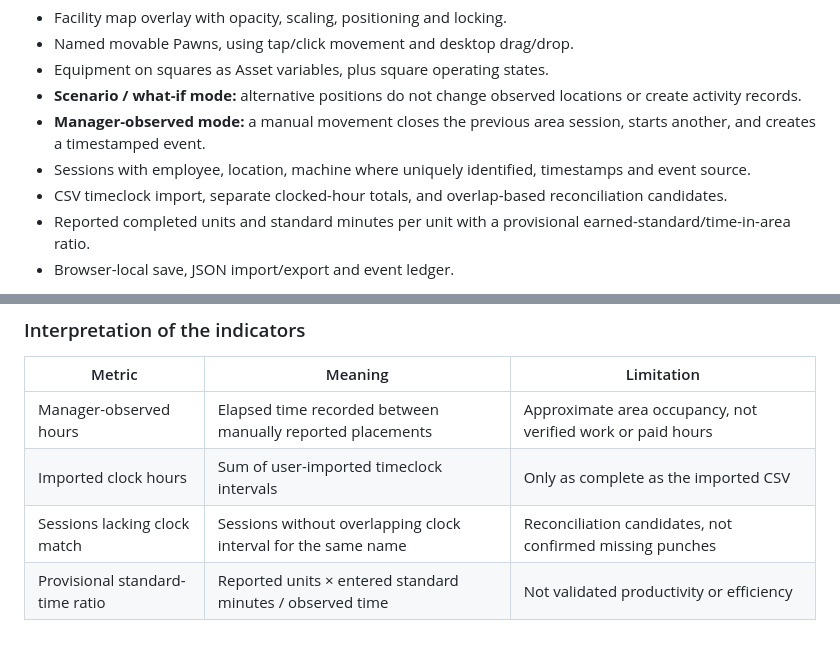
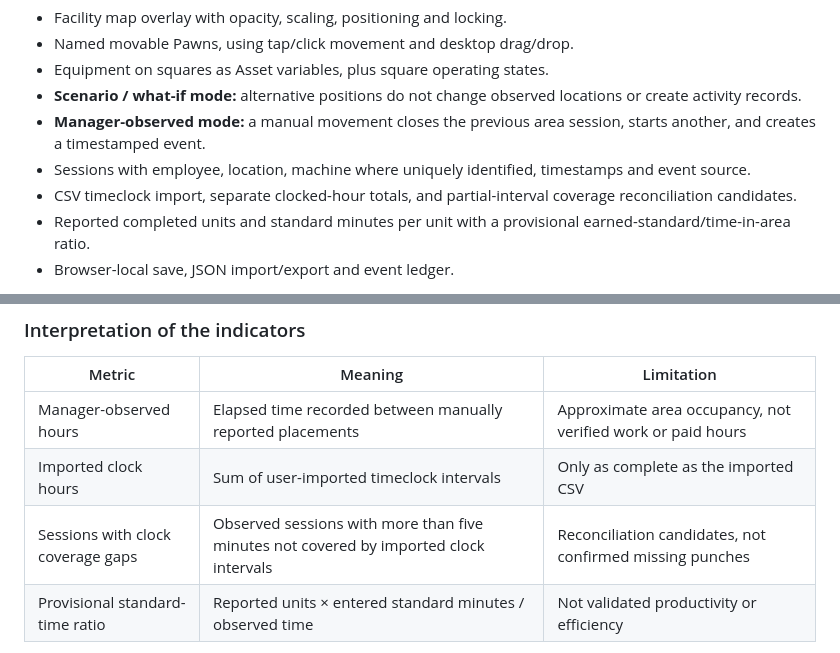
Before and after one commit to danieloculus0-bot/64-, a Markdown page: README.md, 2 parts joined by grey strips. Rendered like a GitHub page.

Commit message:
docs: clarify partial timeclock coverage gap reconciliation

```diff
--- a/README.md
+++ b/README.md
@@ -18,7 +18,7 @@ The existing static 8×8 board, map overlay, movable Pawns and Python causal-law
 - **Scenario / what-if mode:** alternative positions do not change observed locations or create activity records.
 - **Manager-observed mode:** a manual movement closes the previous area session, starts another, and creates a timestamped event.
 - Sessions with employee, location, machine where uniquely identified, timestamps and event source.
-- CSV timeclock import, separate clocked-hour totals, and overlap-based reconciliation candidates.
+- CSV timeclock import, separate clocked-hour totals, and partial-interval coverage reconciliation candidates.
 - Reported completed units and standard minutes per unit with a provisional earned-standard/time-in-area ratio.
 - Browser-local save, JSON import/export and event ledger.
 
@@ -41,7 +41,7 @@ Employee matching currently uses the exact displayed name, and clock intervals m
 | --- | --- | --- |
 | Manager-observed hours | Elapsed time recorded between manually reported placements | Approximate area occupancy, not verified work or paid hours |
 | Imported clock hours | Sum of user-imported timeclock intervals | Only as complete as the imported CSV |
-| Sessions lacking clock match | Sessions without overlapping clock interval for the same name | Reconciliation candidates, not confirmed missing punches |
+| Sessions with clock coverage gaps | Observed sessions with more than five minutes not covered by imported clock intervals | Reconciliation candidates, not confirmed missing punches |
 | Provisional standard-time ratio | Reported units × entered standard minutes / observed time | Not validated productivity or efficiency |
 
 A production implementation must align the employee, job, machine, work order, shift, standards, breaks and source evidence before computing actual utilization or efficiency. Presence is not performance.
```
